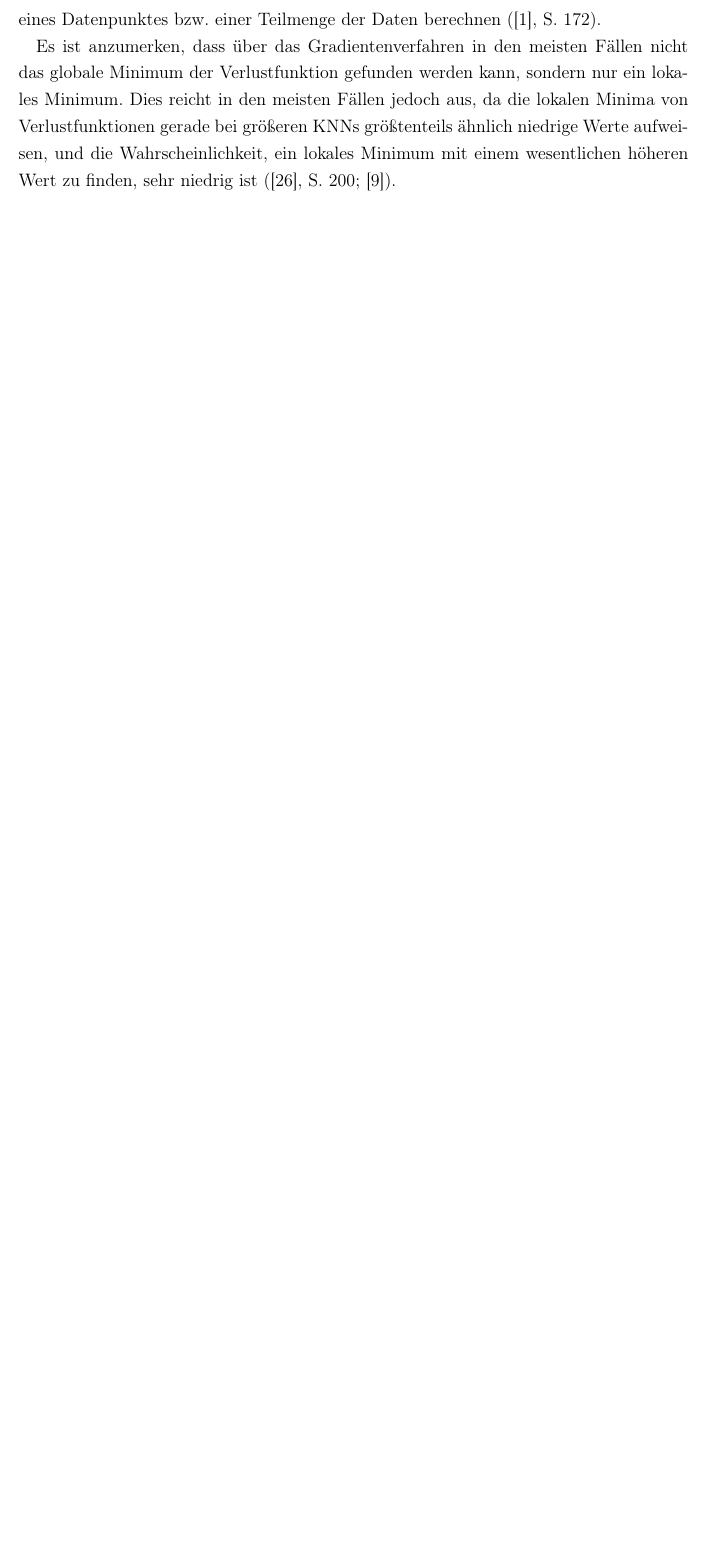
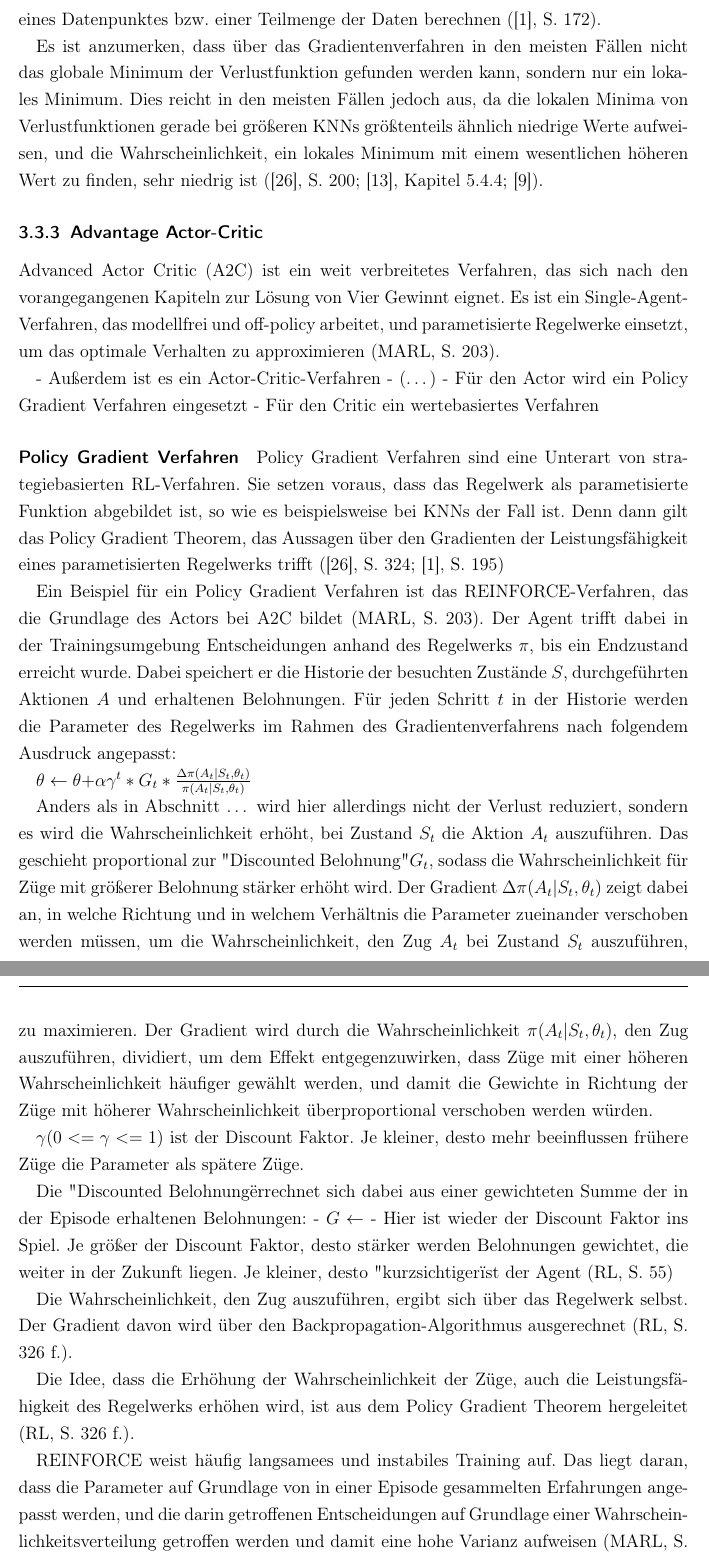
Before and after one commit to LeoHerrmann/connect_four_robustness, a LaTeX document (main.tex, which reads Sektionen/reinforcement-learning.tex): part of page 21 of 30 before the commit and two parts of pages 21 and 22 of 32 after it, the two joined at a grey line, cut so that both start at the same text, the shorter picture padded with empty space. Compiled offline with pdfLaTeX.

Commit message:
Policy Gradient Algorithms started

```diff
--- a/Sektionen/reinforcement-learning.tex
+++ b/Sektionen/reinforcement-learning.tex
@@ -86,4 +86,35 @@ Um den Gradienten der Verlustfunktion für einen bestimmten Satz von Parametern
 
 Das Standard-Gradientenverfahren berechnet den Verlust auf Grundlage aller beim Training verfügbaren Daten. Dies ist mit hohem Rechenaufwand verbunden. Aus diesem Grund existieren das stochastische Gradientenverfahren und das Mini-Batch-Gradientenverfahren, die den Verlust nicht basierend auf allen verfügbaren Daten, sondern nur auf Grundlage eines Datenpunktes bzw. einer Teilmenge der Daten berechnen (\cite{Albrecht.2024}, S. 172).
 
-Es ist anzumerken, dass über das Gradientenverfahren in den meisten Fällen nicht das globale Minimum der Verlustfunktion gefunden werden kann, sondern nur ein lokales Minimum. Dies reicht in den meisten Fällen jedoch aus, da die lokalen Minima von Verlustfunktionen gerade bei größeren KNNs größtenteils ähnlich niedrige Werte aufweisen, und die Wahrscheinlichkeit, ein lokales Minimum mit einem wesentlichen höheren Wert zu finden, sehr niedrig ist (\cite{Sutton.2018}, S. 200; \cite{Choromanska.2015}).
+Es ist anzumerken, dass über das Gradientenverfahren in den meisten Fällen nicht das globale Minimum der Verlustfunktion gefunden werden kann, sondern nur ein lokales Minimum. Dies reicht in den meisten Fällen jedoch aus, da die lokalen Minima von Verlustfunktionen gerade bei größeren KNNs größtenteils ähnlich niedrige Werte aufweisen, und die Wahrscheinlichkeit, ein lokales Minimum mit einem wesentlichen höheren Wert zu finden, sehr niedrig ist (\cite{Sutton.2018}, S. 200; \cite{Ferguson.January2019}, Kapitel 5.4.4; \cite{Choromanska.2015}).
+
+\subsubsection{Advantage Actor-Critic}
+
+Advanced Actor Critic (A2C) ist ein weit verbreitetes Verfahren, das sich nach den vorangegangenen Kapiteln zur Lösung von Vier Gewinnt eignet. Es ist ein Single-Agent-Verfahren, das modellfrei und off-policy arbeitet, und parametisierte Regelwerke einsetzt, um das optimale Verhalten zu approximieren (MARL, S. 203).
+
+- Außerdem ist es ein Actor-Critic-Verfahren
+- (…)
+- Für den Actor wird ein Policy Gradient Verfahren eingesetzt
+- Für den Critic ein wertebasiertes Verfahren
+
+\paragraph{Policy Gradient Verfahren}
+
+Policy Gradient Verfahren sind eine Unterart von strategiebasierten RL-Verfahren. Sie setzen voraus, dass das Regelwerk als parametisierte Funktion abgebildet ist, so wie es beispielsweise bei KNNs der Fall ist. Denn dann gilt das Policy Gradient Theorem, das Aussagen über den Gradienten der Leistungsfähigkeit eines parametisierten Regelwerks trifft (\cite{Sutton.2018}, S. 324; \cite{Albrecht.2024}, S. 195)
+
+Ein Beispiel für ein Policy Gradient Verfahren ist das REINFORCE-Verfahren, das die Grundlage des Actors bei A2C bildet (MARL, S. 203). Der Agent trifft dabei in der Trainingsumgebung Entscheidungen anhand des Regelwerks $\pi$, bis ein Endzustand erreicht wurde. Dabei speichert er die Historie der besuchten Zustände $S$, durchgeführten Aktionen $A$ und erhaltenen Belohnungen. Für jeden Schritt $t$ in der Historie werden die Parameter des Regelwerks im Rahmen des Gradientenverfahrens nach folgendem Ausdruck angepasst:
+
+$\theta \leftarrow \theta {+} \alpha \gamma ^{t} * G_t * \frac{\Delta \pi (A_t|S_t, \theta_t)}{\pi (A_t|S_t, \theta_t)}$
+
+Anders als in Abschnitt … wird hier allerdings nicht der Verlust reduziert, sondern es wird die Wahrscheinlichkeit erhöht, bei Zustand $S_t$ die Aktion $A_t$ auszuführen. Das geschieht proportional zur "Discounted Belohnung" $G_t$, sodass die Wahrscheinlichkeit für Züge mit größerer Belohnung stärker erhöht wird. Der Gradient $\Delta \pi (A_t|S_t, \theta_t)$ zeigt dabei an, in welche Richtung und in welchem Verhältnis die Parameter zueinander verschoben werden müssen, um die Wahrscheinlichkeit, den Zug $A_t$ bei Zustand $S_t$ auszuführen, zu maximieren. Der Gradient wird durch die Wahrscheinlichkeit $\pi (A_t|S_t, \theta_t)$, den Zug auszuführen, dividiert, um dem Effekt entgegenzuwirken, dass Züge mit einer höheren Wahrscheinlichkeit häufiger gewählt werden, und damit die Gewichte in Richtung der Züge mit höherer Wahrscheinlichkeit überproportional verschoben werden würden.
+
+$\gamma (0 <= \gamma <= 1)$ ist der Discount Faktor. Je kleiner, desto mehr beeinflussen frühere Züge die Parameter als spätere Züge.
+
+Die "Discounted Belohnung" errechnet sich dabei aus einer gewichteten Summe der in der Episode erhaltenen Belohnungen:
+- $G \leftarrow $
+- Hier ist wieder der Discount Faktor ins Spiel. Je größer der Discount Faktor, desto stärker werden Belohnungen gewichtet, die weiter in der Zukunft liegen. Je kleiner, desto "kurzsichtiger" ist der Agent (RL, S. 55)
+
+Die Wahrscheinlichkeit, den Zug auszuführen, ergibt sich über das Regelwerk selbst. Der Gradient davon wird über den Backpropagation-Algorithmus ausgerechnet (RL, S. 326 f.).
+
+Die Idee, dass die Erhöhung der Wahrscheinlichkeit der Züge, auch die Leistungsfähigkeit des Regelwerks erhöhen wird, ist aus dem Policy Gradient Theorem hergeleitet (RL, S. 326 f.).
+
+REINFORCE weist häufig langsamees und instabiles Training auf. Das liegt daran, dass die Parameter auf Grundlage von in einer Episode gesammelten Erfahrungen angepasst werden, und die darin getroffenen Entscheidungen auf Grundlage einer Wahrscheinlichkeitsverteilung getroffen werden und damit eine hohe Varianz aufweisen (MARL, S. 200). Um der hohen Varianz entgegenzuwirken, wird bei A2C ein wertebasierter Critic eingesetzt.
```
Also changed, not shown: Sektionen/konzept.tex (+1 -1 lines), main.pdf, Sektionen/reinforcement-learning.tex (15 more changed lines).
